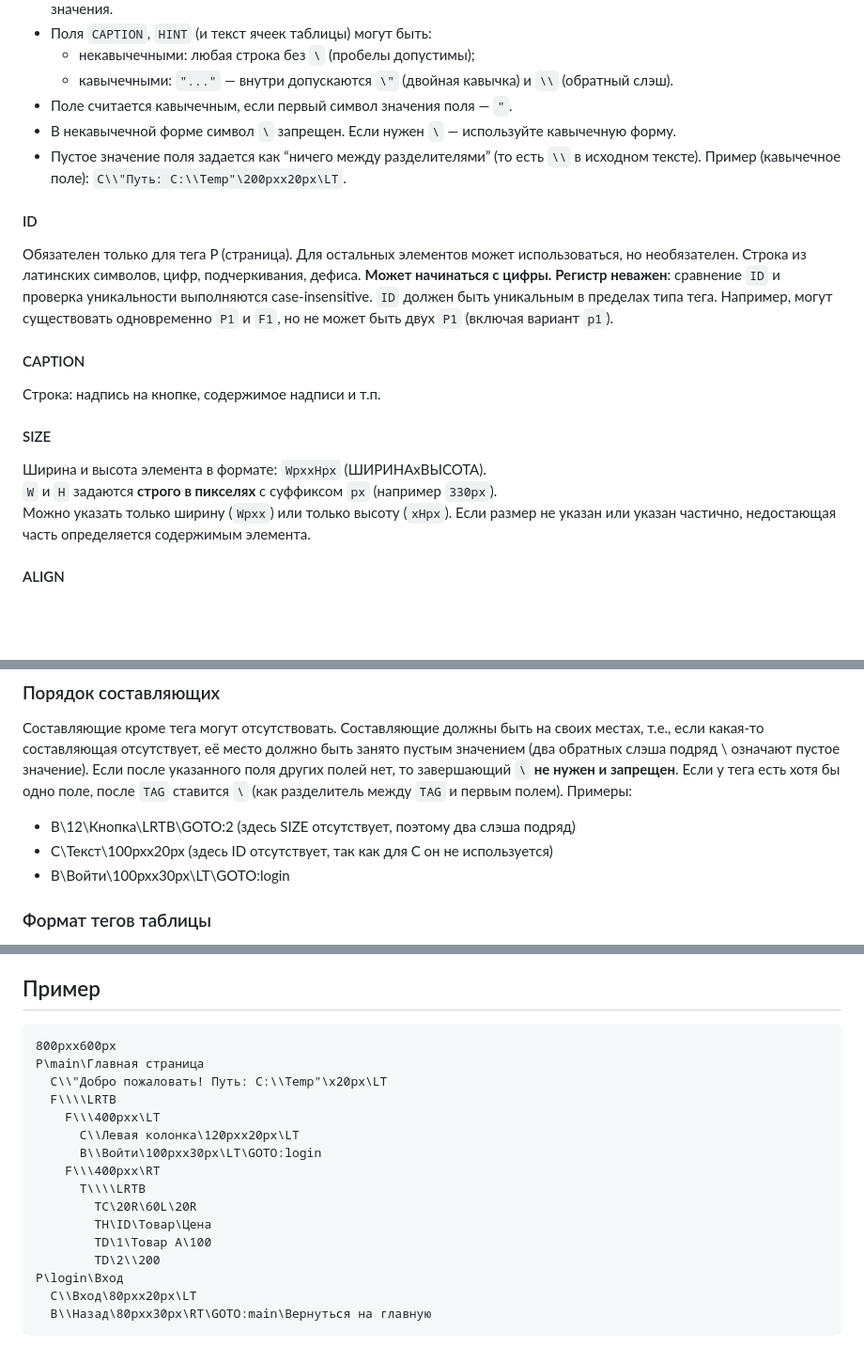
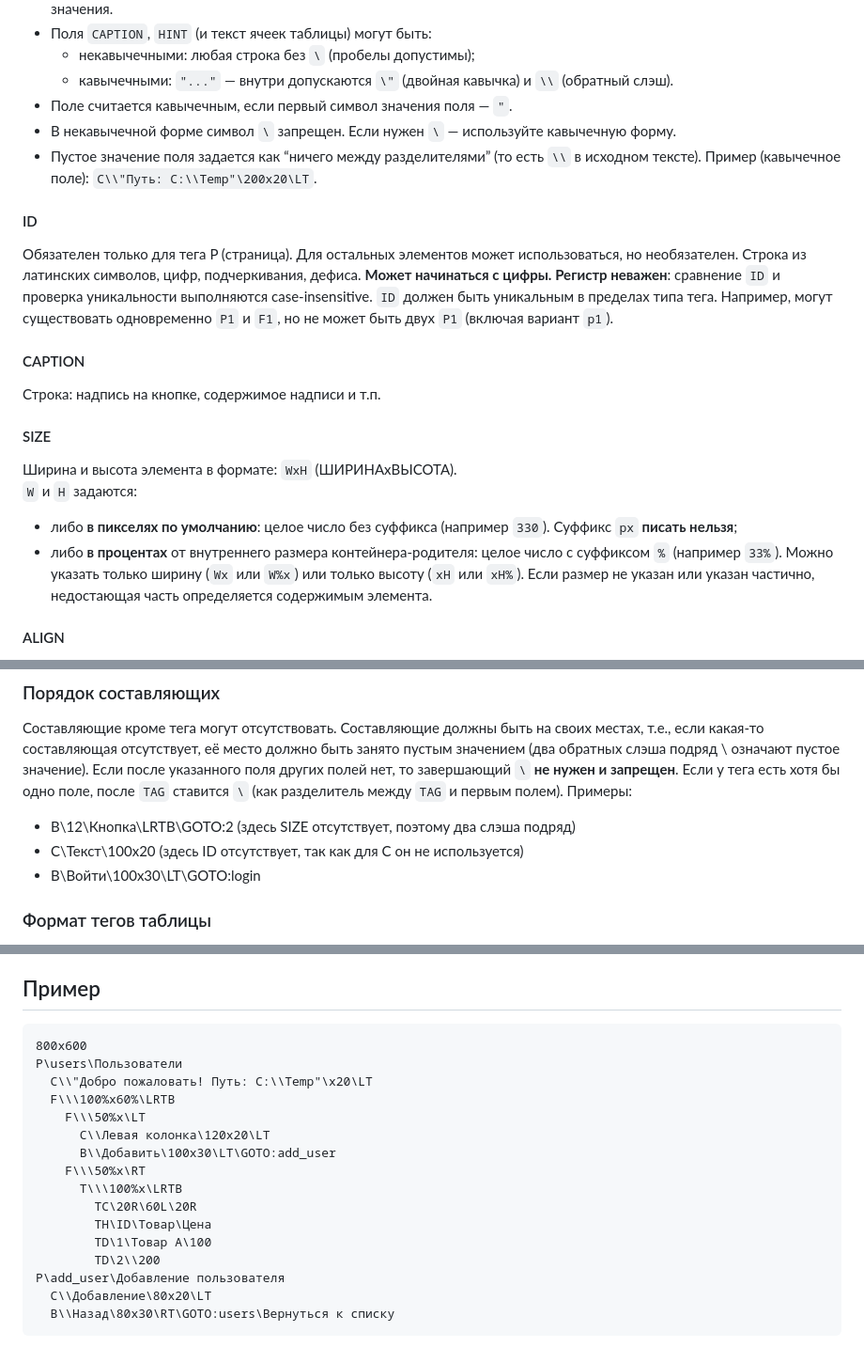
Before and after one commit to KhudyakovAlex/UXL, a Markdown page: UXL.md, 3 parts joined by grey strips. Shown: that part at 94% size. Rendered like a GitHub page; blank space fills up the shorter version.

Commit message:
Revise size units: default px numbers, allow %; forbid px suffix

````diff
--- a/UXL.md
+++ b/UXL.md
@@ -77,7 +77,7 @@ TAG\ID\CAPTION\SIZE\ALIGN\ACTION\HINT
 - Поле считается кавычечным, если первый символ значения поля — `"`.
 - В некавычечной форме символ `\` запрещен. Если нужен `\` — используйте кавычечную форму.
 - Пустое значение поля задается как “ничего между разделителями” (то есть `\\` в исходном тексте).
-Пример (кавычечное поле): `C\\"Путь: C:\\Temp"\200pxx20px\LT`.
+Пример (кавычечное поле): `C\\"Путь: C:\\Temp"\200x20\LT`.
 
 #### ID
 Обязателен только для тега P (страница). Для остальных элементов может использоваться, но необязателен.
@@ -89,9 +89,11 @@ TAG\ID\CAPTION\SIZE\ALIGN\ACTION\HINT
 Строка: надпись на кнопке, содержимое надписи и т.п.
 
 #### SIZE
-Ширина и высота элемента в формате: `WpxxHpx` (ШИРИНАxВЫСОТА).
-`W` и `H` задаются **строго в пикселях** с суффиксом `px` (например `330px`).
-Можно указать только ширину (`Wpxx`) или только высоту (`xHpx`). Если размер не указан или указан частично, недостающая часть определяется содержимым элемента.
+Ширина и высота элемента в формате: `WxH` (ШИРИНАxВЫСОТА).
+`W` и `H` задаются:
+- либо **в пикселях по умолчанию**: целое число без суффикса (например `330`). Суффикс `px` **писать нельзя**;
+- либо **в процентах** от внутреннего размера контейнера-родителя: целое число с суффиксом `%` (например `33%`).
+Можно указать только ширину (`Wx` или `W%x`) или только высоту (`xH` или `xH%`). Если размер не указан или указан частично, недостающая часть определяется содержимым элемента.
 
 #### ALIGN
 Выравнивание по горизонтали и вертикали в пределах элемента-родителя в формате: LRTB.
@@ -119,8 +121,8 @@ TB - растягивает элемент во всю допускаемую э
 Если у тега есть хотя бы одно поле, после `TAG` ставится `\` (как разделитель между `TAG` и первым полем).
 Примеры:
 - B\12\Кнопка\\LRTB\GOTO:2 (здесь SIZE отсутствует, поэтому два слэша подряд)
-- C\\Текст\100pxx20px (здесь ID отсутствует, так как для C он не используется)
-- B\\Войти\100pxx30px\LT\GOTO:login
+- C\\Текст\100x20 (здесь ID отсутствует, так как для C он не используется)
+- B\\Войти\100x30\LT\GOTO:login
 
 ### Формат тегов таблицы
 
@@ -199,20 +202,20 @@ P\ID\CAPTION
 ## Пример
 
 ```UXL
-800pxx600px
-P\main\Главная страница
-  C\\"Добро пожаловать! Путь: C:\\Temp"\x20px\LT
-  F\\\\LRTB
-    F\\\400pxx\LT
-      C\\Левая колонка\120pxx20px\LT
-      B\\Войти\100pxx30px\LT\GOTO:login
-    F\\\400pxx\RT
-      T\\\\LRTB
+800x600
+P\users\Пользователи
+  C\\"Добро пожаловать! Путь: C:\\Temp"\x20\LT
+  F\\\100%x60%\LRTB
+    F\\\50%x\LT
+      C\\Левая колонка\120x20\LT
+      B\\Добавить\100x30\LT\GOTO:add_user
+    F\\\50%x\RT
+      T\\\100%x\LRTB
         TC\20R\60L\20R
         TH\ID\Товар\Цена
         TD\1\Товар А\100
         TD\2\\200
-P\login\Вход
-  C\\Вход\80pxx20px\LT
-  B\\Назад\80pxx30px\RT\GOTO:main\Вернуться на главную
+P\add_user\Добавление пользователя
+  C\\Добавление\80x20\LT
+  B\\Назад\80x30\RT\GOTO:users\Вернуться к списку
 ```
````
Also changed, not shown: other parts of UXL.md (+3 -2 lines).
